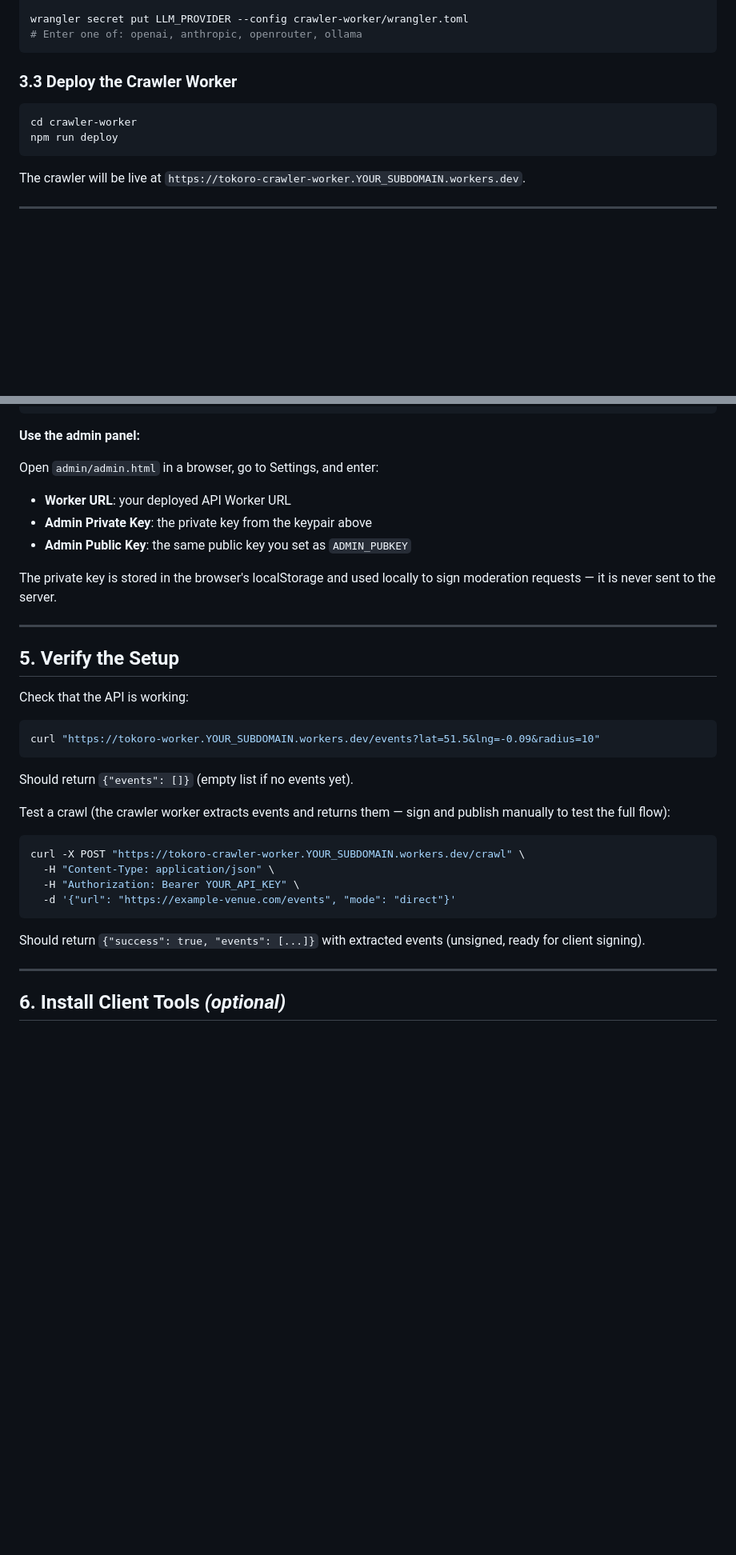
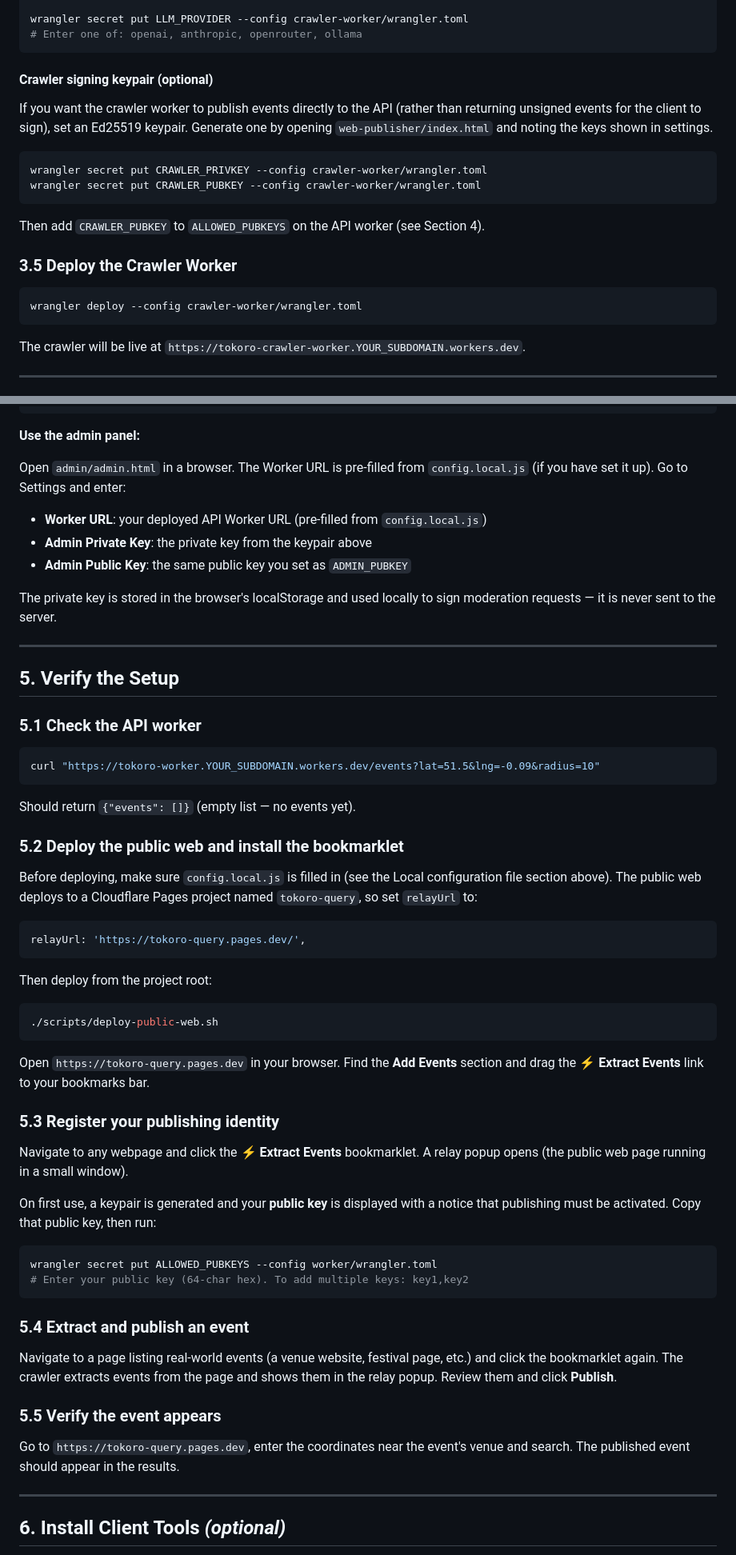
Before and after one commit to robertoranon/tokoro, a Markdown page: HOW-TO-USE.md, 2 parts joined by grey strips. Shown at 80% size. Rendered like a GitHub page; blank space fills up the shorter version.

````diff
--- a/HOW-TO-USE.md
+++ b/HOW-TO-USE.md
@@ -200,11 +235,21 @@ wrangler secret put LLM_PROVIDER --config crawler-worker/wrangler.toml
 # Enter one of: openai, anthropic, openrouter, ollama
 ```
 
-### 3.3 Deploy the Crawler Worker
+#### Crawler signing keypair (optional)
+
+If you want the crawler worker to publish events directly to the API (rather than returning unsigned events for the client to sign), set an Ed25519 keypair. Generate one by opening `web-publisher/index.html` and noting the keys shown in settings.
 
 ```bash
-cd crawler-worker
-npm run deploy
+wrangler secret put CRAWLER_PRIVKEY --config crawler-worker/wrangler.toml
+wrangler secret put CRAWLER_PUBKEY --config crawler-worker/wrangler.toml
+```
+
+Then add `CRAWLER_PUBKEY` to `ALLOWED_PUBKEYS` on the API worker (see Section 4).
+
+### 3.5 Deploy the Crawler Worker
+
+```bash
+wrangler deploy --config crawler-worker/wrangler.toml
 ```
 
 The crawler will be live at `https://tokoro-crawler-worker.YOUR_SUBDOMAIN.workers.dev`.
@@ -253,9 +298,9 @@ wrangler secret put ADMIN_PUBKEY --config worker/wrangler.toml
 
 **Use the admin panel:**
 
-Open `admin/admin.html` in a browser, go to Settings, and enter:
+Open `admin/admin.html` in a browser. The Worker URL is pre-filled from `config.local.js` (if you have set it up). Go to Settings and enter:
 
-- **Worker URL**: your deployed API Worker URL
+- **Worker URL**: your deployed API Worker URL (pre-filled from `config.local.js`)
 - **Admin Private Key**: the private key from the keypair above
 - **Admin Public Key**: the same public key you set as `ADMIN_PUBKEY`
 
@@ -265,24 +310,48 @@ The private key is stored in the browser's localStorage and used locally to sign
 
 ## 5. Verify the Setup
 
-Check that the API is working:
+### 5.1 Check the API worker
 
 ```bash
 curl "https://tokoro-worker.YOUR_SUBDOMAIN.workers.dev/events?lat=51.5&lng=-0.09&radius=10"
 ```
 
-Should return `{"events": []}` (empty list if no events yet).
+Should return `{"events": []}` (empty list — no events yet).
 
-Test a crawl (the crawler worker extracts events and returns them — sign and publish manually to test the full flow):
+### 5.2 Deploy the public web and install the bookmarklet
+
+Before deploying, make sure `config.local.js` is filled in (see the Local configuration file section above). The public web deploys to a Cloudflare Pages project named `tokoro-query`, so set `relayUrl` to:
+
+```js
+relayUrl: 'https://tokoro-query.pages.dev/',
+```
+
+Then deploy from the project root:
 
 ```bash
-curl -X POST "https://tokoro-crawler-worker.YOUR_SUBDOMAIN.workers.dev/crawl" \
-  -H "Content-Type: application/json" \
-  -H "Authorization: Bearer YOUR_API_KEY" \
-  -d '{"url": "https://example-venue.com/events", "mode": "direct"}'
+./scripts/deploy-public-web.sh
 ```
 
-Should return `{"success": true, "events": [...]}` with extracted events (unsigned, ready for client signing).
+Open `https://tokoro-query.pages.dev` in your browser. Find the **Add Events** section and drag the **⚡ Extract Events** link to your bookmarks bar.
+
+### 5.3 Register your publishing identity
+
+Navigate to any webpage and click the **⚡ Extract Events** bookmarklet. A relay popup opens (the public web page running in a small window).
+
+On first use, a keypair is generated and your **public key** is displayed with a notice that publishing must be activated. Copy that public key, then run:
+
+```bash
+wrangler secret put ALLOWED_PUBKEYS --config worker/wrangler.toml
+# Enter your public key (64-char hex). To add multiple keys: key1,key2
+```
+
+### 5.4 Extract and publish an event
+
+Navigate to a page listing real-world events (a venue website, festival page, etc.) and click the bookmarklet again. The crawler extracts events from the page and shows them in the relay popup. Review them and click **Publish**.
+
+### 5.5 Verify the event appears
+
+Go to `https://tokoro-query.pages.dev`, enter the coordinates near the event's venue and search. The published event should appear in the results.
 
 ---
 
````
Also changed, not shown: other parts of HOW-TO-USE.md (+63 -5 lines).
